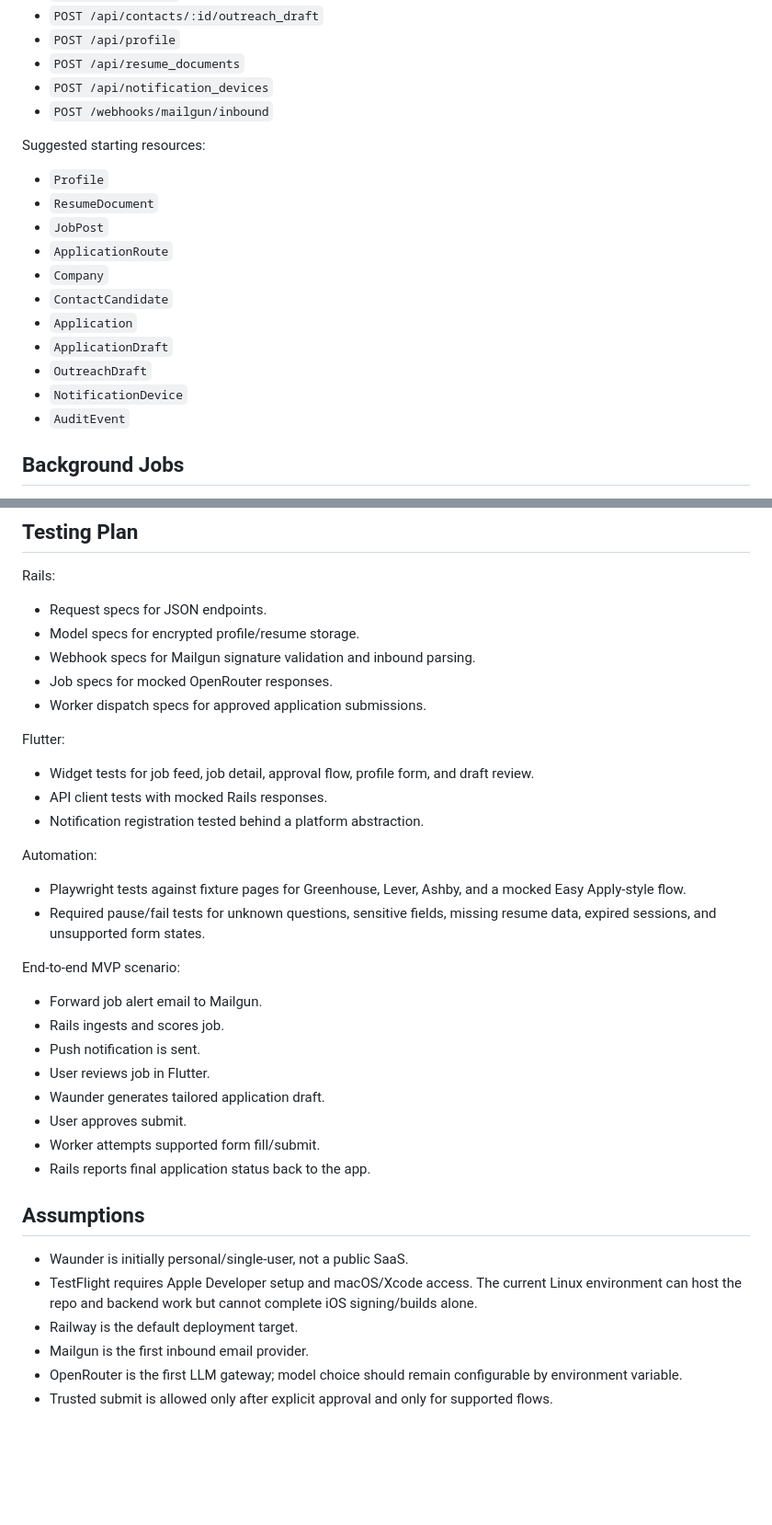
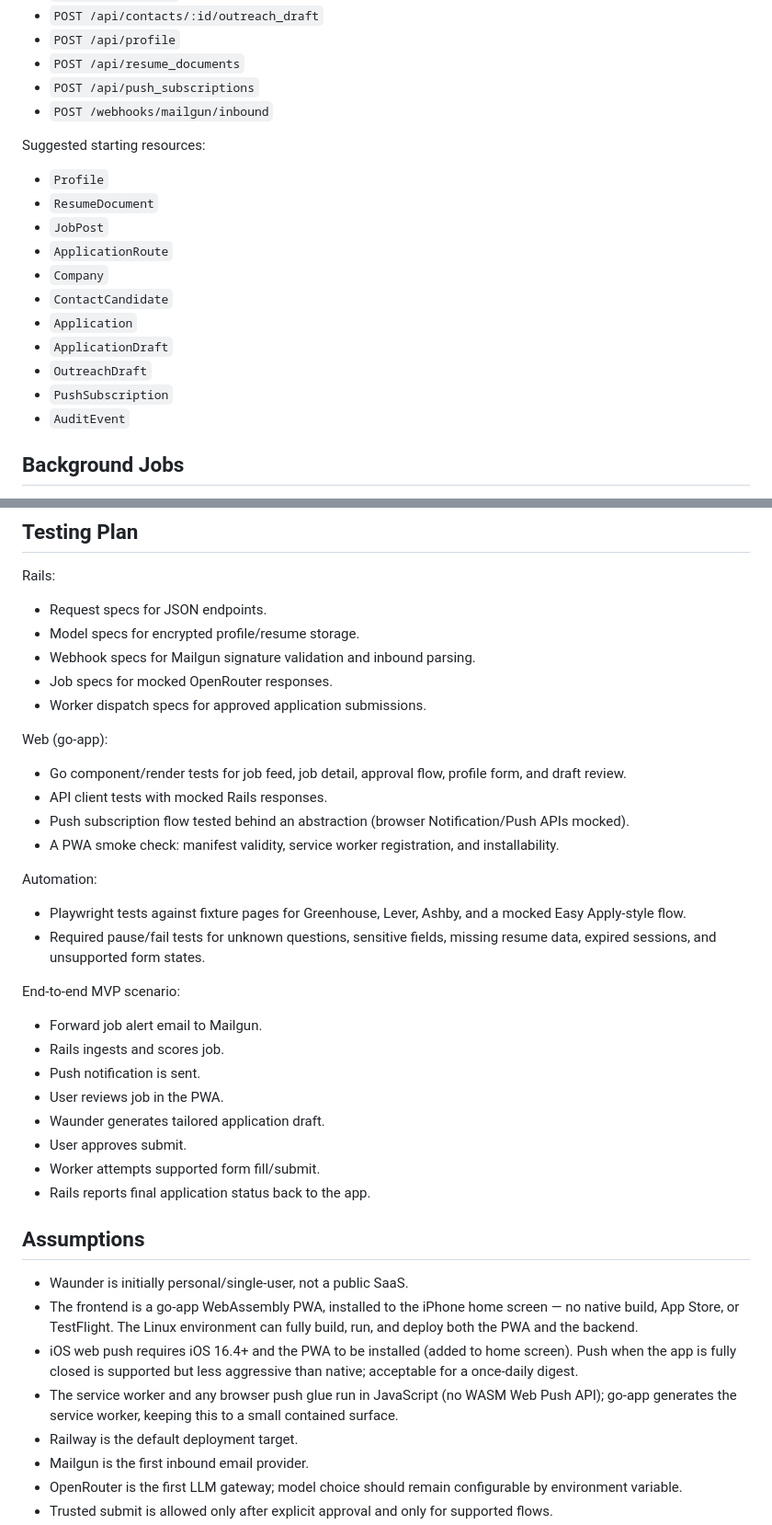
Before and after one commit to AG9898/Waunder, a Markdown page: initial_plan.md, 2 parts joined by grey strips. Shown at 92% size. Drawn GitHub-style; blank space fills up the shorter version.

```diff
--- a/initial_plan.md
+++ b/initial_plan.md
@@ -201,7 +227,7 @@ Suggested starting endpoints:
 - `POST /api/contacts/:id/outreach_draft`
 - `POST /api/profile`
 - `POST /api/resume_documents`
-- `POST /api/notification_devices`
+- `POST /api/push_subscriptions`
 - `POST /webhooks/mailgun/inbound`
 
 Suggested starting resources:
@@ -215,7 +241,7 @@ Suggested starting resources:
 - `Application`
 - `ApplicationDraft`
 - `OutreachDraft`
-- `NotificationDevice`
+- `PushSubscription`
 - `AuditEvent`
 
 ## Background Jobs
@@ -241,11 +267,12 @@ Rails:
 - Job specs for mocked OpenRouter responses.
 - Worker dispatch specs for approved application submissions.
 
-Flutter:
+Web (go-app):
 
-- Widget tests for job feed, job detail, approval flow, profile form, and draft review.
+- Go component/render tests for job feed, job detail, approval flow, profile form, and draft review.
 - API client tests with mocked Rails responses.
-- Notification registration tested behind a platform abstraction.
+- Push subscription flow tested behind an abstraction (browser Notification/Push APIs mocked).
+- A PWA smoke check: manifest validity, service worker registration, and installability.
 
 Automation:
 
@@ -257,7 +284,7 @@ End-to-end MVP scenario:
 - Forward job alert email to Mailgun.
 - Rails ingests and scores job.
 - Push notification is sent.
-- User reviews job in Flutter.
+- User reviews job in the PWA.
 - Waunder generates tailored application draft.
 - User approves submit.
 - Worker attempts supported form fill/submit.
@@ -266,7 +293,9 @@ End-to-end MVP scenario:
 ## Assumptions
 
 - Waunder is initially personal/single-user, not a public SaaS.
-- TestFlight requires Apple Developer setup and macOS/Xcode access. The current Linux environment can host the repo and backend work but cannot complete iOS signing/builds alone.
+- The frontend is a go-app WebAssembly PWA, installed to the iPhone home screen — no native build, App Store, or TestFlight. The Linux environment can fully build, run, and deploy both the PWA and the backend.
+- iOS web push requires iOS 16.4+ and the PWA to be installed (added to home screen). Push when the app is fully closed is supported but less aggressive than native; acceptable for a once-daily digest.
+- The service worker and any browser push glue run in JavaScript (no WASM Web Push API); go-app generates the service worker, keeping this to a small contained surface.
 - Railway is the default deployment target.
 - Mailgun is the first inbound email provider.
 - OpenRouter is the first LLM gateway; model choice should remain configurable by environment variable.
```
Also changed, not shown: other parts of initial_plan.md (+35 -9 lines).
